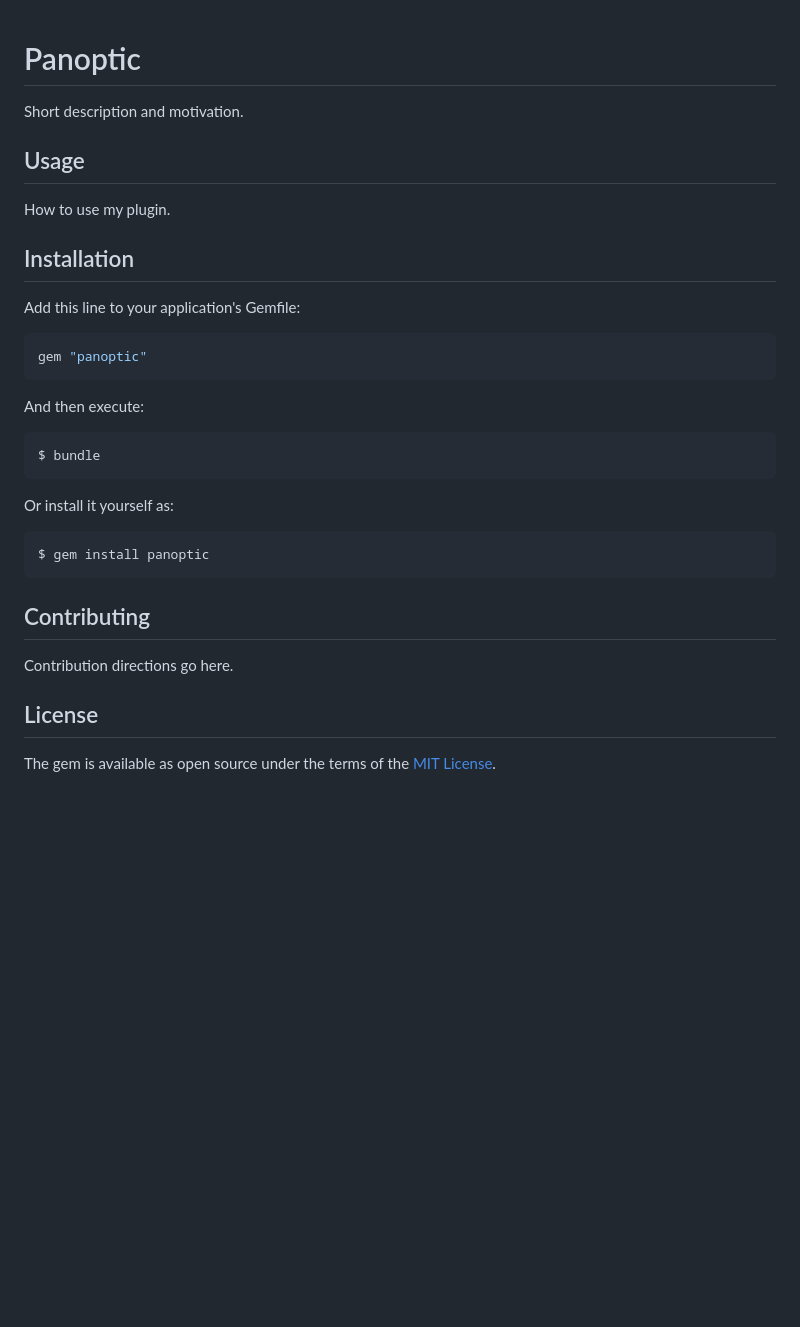
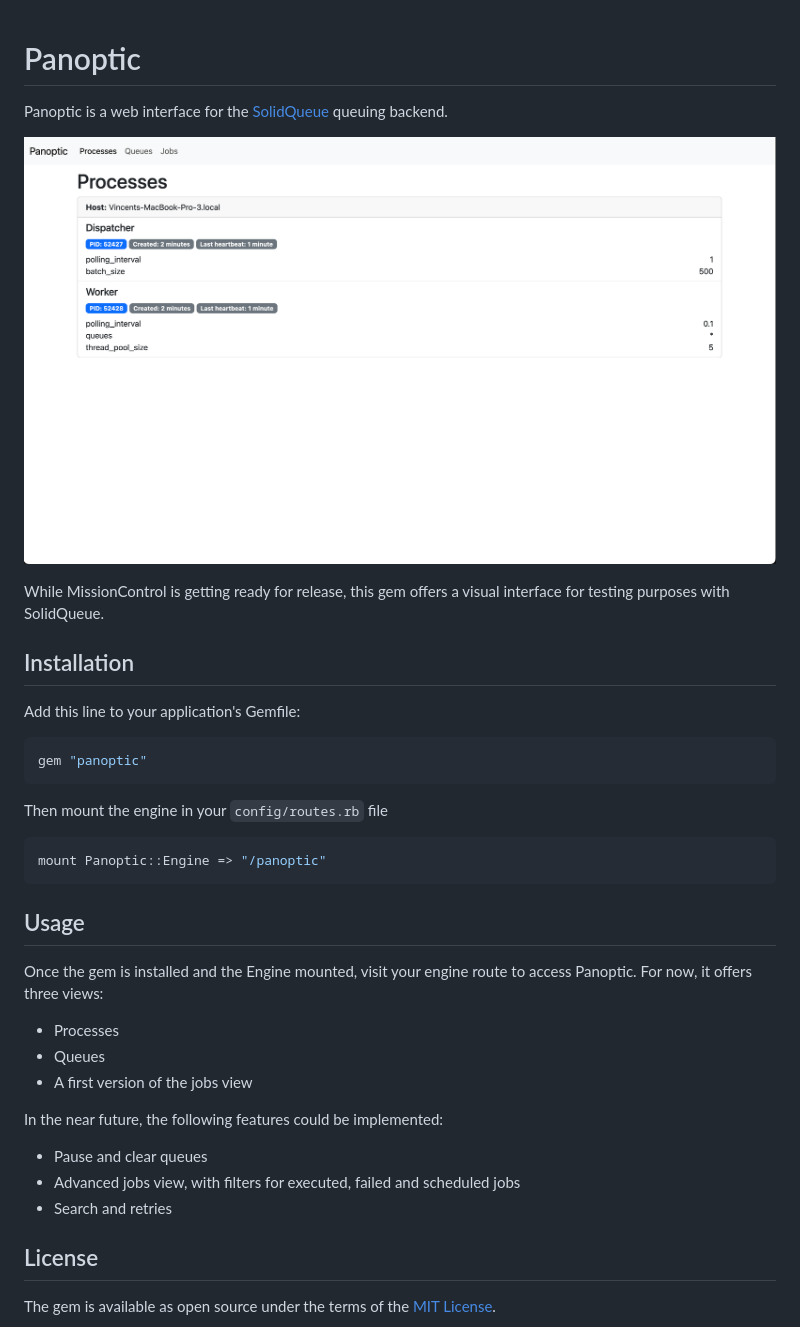
Before and after one commit to virolea/panoptic, a Markdown page: README.md, the part around the change. Rendered like a GitHub page; pictures changed too: images/demo.png (added); blank space fills up the shorter version.

````diff
--- a/README.md
+++ b/README.md
@@ -1,8 +1,10 @@
 # Panoptic
-Short description and motivation.
 
-## Usage
-How to use my plugin.
+Panoptic is a web interface for the [SolidQueue](https://github.com/basecamp/solid_queue) queuing backend.
+
+![](./images/demo.png)
+
+While MissionControl is getting ready for release, this gem offers a visual interface for testing purposes with SolidQueue.
 
 ## Installation
 Add this line to your application's Gemfile:
@@ -11,18 +13,23 @@ Add this line to your application's Gemfile:
 gem "panoptic"
 ```
 
-And then execute:
-```bash
-$ bundle
+Then mount the engine in your `config/routes.rb` file
+
+```ruby
+mount Panoptic::Engine => "/panoptic"
 ```
 
-Or install it yourself as:
-```bash
-$ gem install panoptic
-```
+## Usage
 
-## Contributing
-Contribution directions go here.
+Once the gem is installed and the Engine mounted, visit your engine route to access Panoptic. For now, it offers three views:
+- Processes
+- Queues
+- A first version of the jobs view
+
+In the near future, the following features could be implemented:
+- Pause and clear queues
+- Advanced jobs view, with filters for executed, failed and scheduled jobs
+- Search and retries
 
 ## License
 The gem is available as open source under the terms of the [MIT License](https://opensource.org/licenses/MIT).
````
